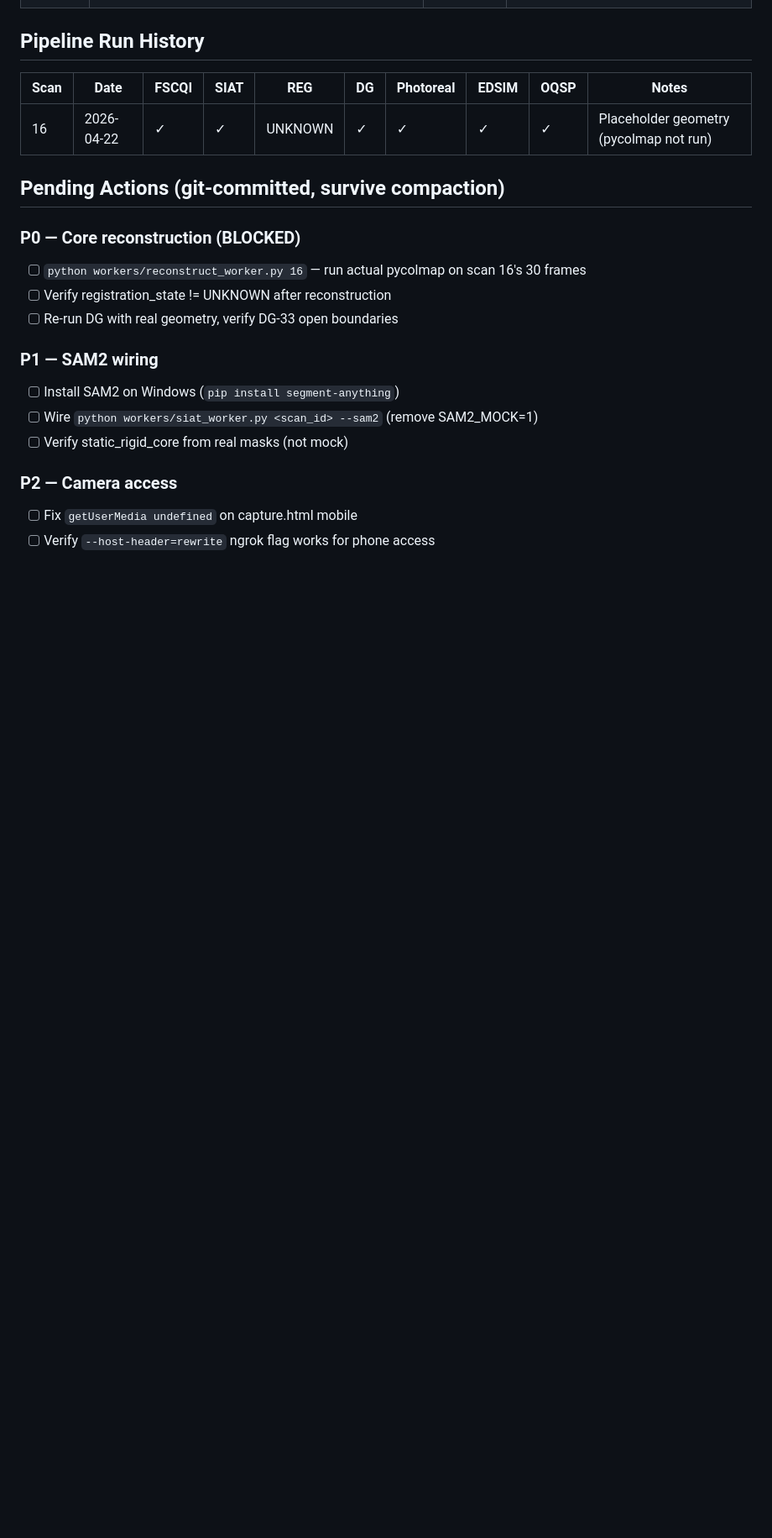
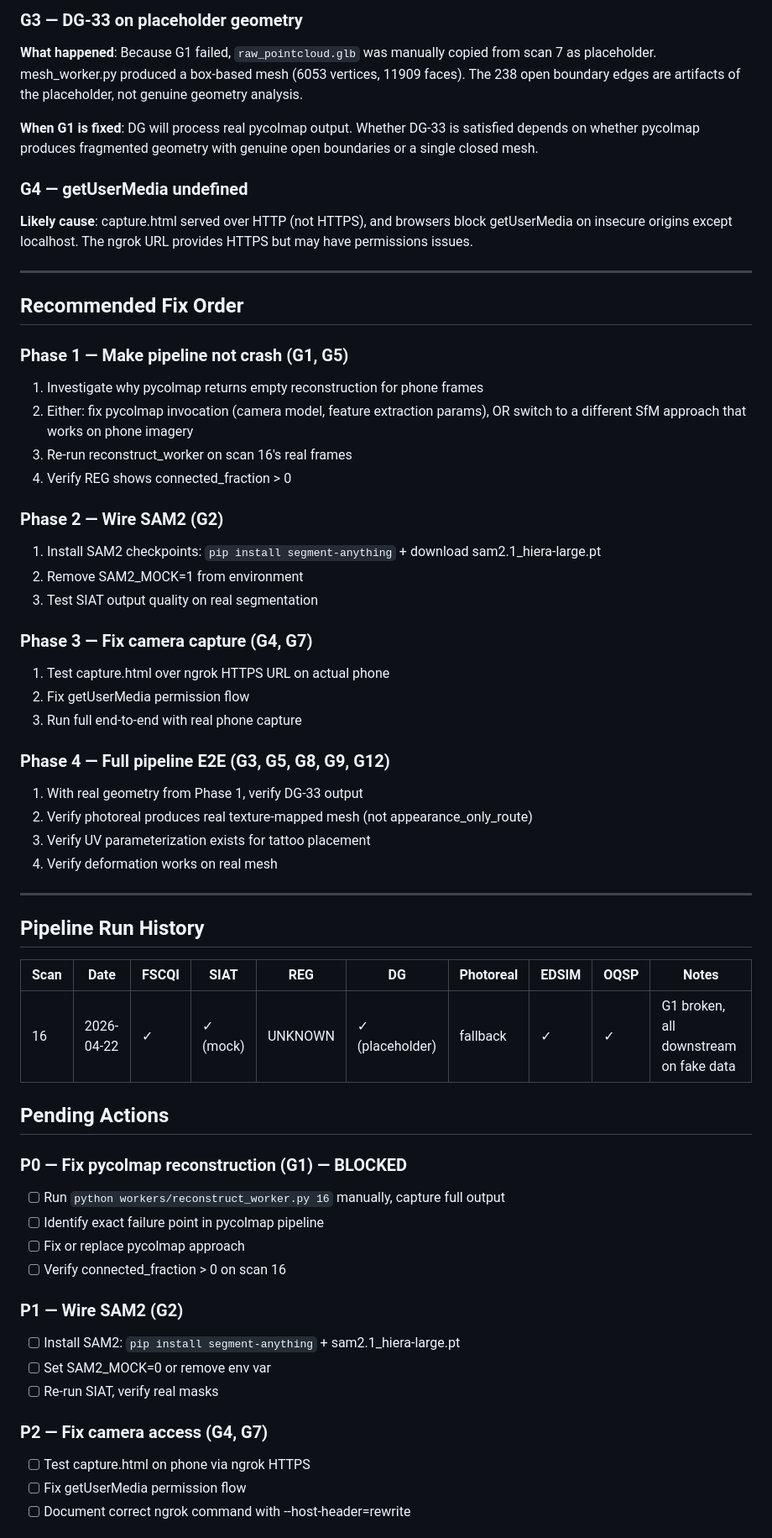
Before and after one commit to mralfrednemo-maker/BodyScan3D, a Markdown page: PROGRESS.md, the part around one of its changes. Shown at 84% size. Rendered like a GitHub page; blank space fills up the shorter version.

```diff
--- a/PROGRESS.md
+++ b/PROGRESS.md
@@ -27,23 +40,60 @@
+### G3 — DG-33 on placeholder geometry
+**What happened**: Because G1 failed, `raw_pointcloud.glb` was manually copied from scan 7 as placeholder. mesh_worker.py produced a box-based mesh (6053 vertices, 11909 faces). The 238 open boundary edges are artifacts of the placeholder, not genuine geometry analysis.
+
+**When G1 is fixed**: DG will process real pycolmap output. Whether DG-33 is satisfied depends on whether pycolmap produces fragmented geometry with genuine open boundaries or a single closed mesh.
+
+### G4 — getUserMedia undefined
+**Likely cause**: capture.html served over HTTP (not HTTPS), and browsers block getUserMedia on insecure origins except localhost. The ngrok URL provides HTTPS but may have permissions issues.
+
+---
+
+## Recommended Fix Order
+
+### Phase 1 — Make pipeline not crash (G1, G5)
+1. Investigate why pycolmap returns empty reconstruction for phone frames
+2. Either: fix pycolmap invocation (camera model, feature extraction params), OR switch to a different SfM approach that works on phone imagery
+3. Re-run reconstruct_worker on scan 16's real frames
+4. Verify REG shows connected_fraction > 0
+
+### Phase 2 — Wire SAM2 (G2)
+1. Install SAM2 checkpoints: `pip install segment-anything` + download sam2.1_hiera-large.pt
+2. Remove SAM2_MOCK=1 from environment
+3. Test SIAT output quality on real segmentation
+
+### Phase 3 — Fix camera capture (G4, G7)
+1. Test capture.html over ngrok HTTPS URL on actual phone
+2. Fix getUserMedia permission flow
+3. Run full end-to-end with real phone capture
+
+### Phase 4 — Full pipeline E2E (G3, G5, G8, G9, G12)
+1. With real geometry from Phase 1, verify DG-33 output
+2. Verify photoreal produces real texture-mapped mesh (not appearance_only_route)
+3. Verify UV parameterization exists for tattoo placement
+4. Verify deformation works on real mesh
+
+---
 
 ## Pipeline Run History
 
 | Scan | Date | FSCQI | SIAT | REG | DG | Photoreal | EDSIM | OQSP | Notes |
 |------|------|-------|------|-----|----|-----------|-------|------|-------|
-| 16 | 2026-04-22 | ✓ | ✓ | UNKNOWN | ✓ | ✓ | ✓ | ✓ | Placeholder geometry (pycolmap not run) |
+| 16 | 2026-04-22 | ✓ | ✓ (mock) | UNKNOWN | ✓ (placeholder) | fallback | ✓ | ✓ | G1 broken, all downstream on fake data |
 
-## Pending Actions (git-committed, survive compaction)
+## Pending Actions
 
-### P0 — Core reconstruction (BLOCKED)
-- [ ] `python workers/reconstruct_worker.py 16` — run actual pycolmap on scan 16's 30 frames
-- [ ] Verify registration_state != UNKNOWN after reconstruction
-- [ ] Re-run DG with real geometry, verify DG-33 open boundaries
+### P0 — Fix pycolmap reconstruction (G1) — BLOCKED
+- [ ] Run `python workers/reconstruct_worker.py 16` manually, capture full output
+- [ ] Identify exact failure point in pycolmap pipeline
+- [ ] Fix or replace pycolmap approach
+- [ ] Verify connected_fraction > 0 on scan 16
 
-### P1 — SAM2 wiring
-- [ ] Install SAM2 on Windows (`pip install segment-anything`)
-- [ ] Wire `python workers/siat_worker.py <scan_id> --sam2` (remove SAM2_MOCK=1)
-- [ ] Verify static_rigid_core from real masks (not mock)
+### P1 — Wire SAM2 (G2)
+- [ ] Install SAM2: `pip install segment-anything` + sam2.1_hiera-large.pt
+- [ ] Set SAM2_MOCK=0 or remove env var
+- [ ] Re-run SIAT, verify real masks
 
-### P2 — Camera access
-- [ ] Fix `getUserMedia undefined` on capture.html mobile
-- [ ] Verify `--host-header=rewrite` ngrok flag works for phone access
+### P2 — Fix camera access (G4, G7)
+- [ ] Test capture.html on phone via ngrok HTTPS
+- [ ] Fix getUserMedia permission flow
+- [ ] Document correct ngrok command with --host-header=rewrite
 
```
Also changed, not shown: other parts of PROGRESS.md (+46 -30 lines).
